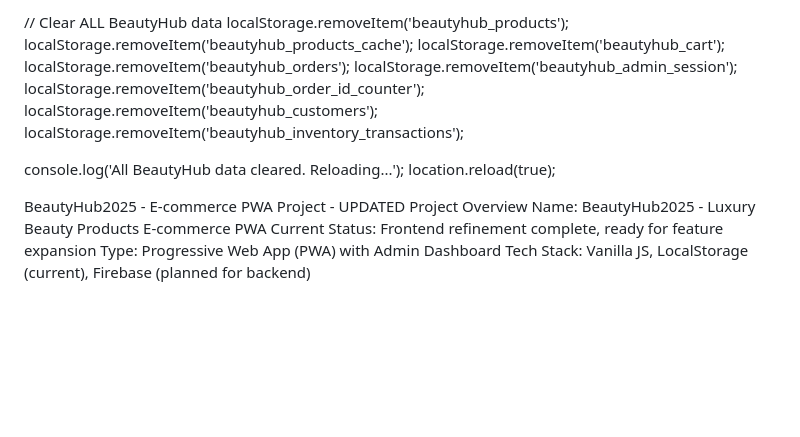
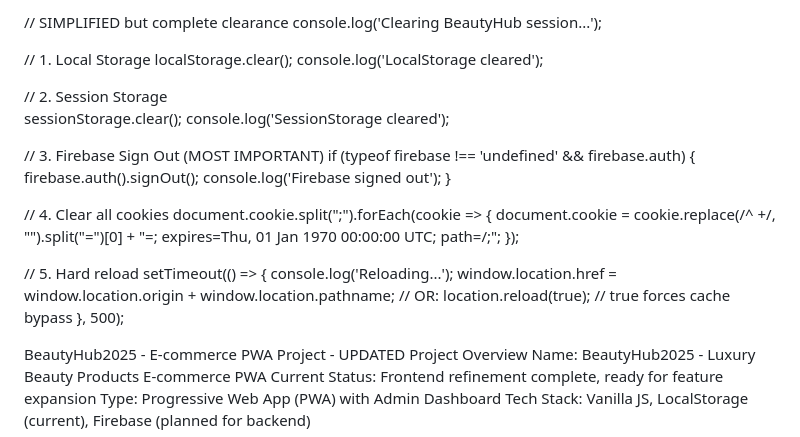
Before and after one commit to Drkimogad/BeautyHub2025, a Markdown page: README.md, the part around the change. Drawn GitHub-style; blank space fills up the shorter version.

```diff
--- a/README.md
+++ b/README.md
@@ -1,15 +1,31 @@
-// Clear ALL BeautyHub data
-localStorage.removeItem('beautyhub_products');
-localStorage.removeItem('beautyhub_products_cache');
-localStorage.removeItem('beautyhub_cart');
-localStorage.removeItem('beautyhub_orders');
-localStorage.removeItem('beautyhub_admin_session');
-localStorage.removeItem('beautyhub_order_id_counter');
-localStorage.removeItem('beautyhub_customers');
-localStorage.removeItem('beautyhub_inventory_transactions');
+// SIMPLIFIED but complete clearance
+console.log('Clearing BeautyHub session...');
 
-console.log('All BeautyHub data cleared. Reloading...');
-location.reload(true);
+// 1. Local Storage
+localStorage.clear();
+console.log('LocalStorage cleared');
+
+// 2. Session Storage
+sessionStorage.clear();
+console.log('SessionStorage cleared');
+
+// 3. Firebase Sign Out (MOST IMPORTANT)
+if (typeof firebase !== 'undefined' && firebase.auth) {
+    firebase.auth().signOut();
+    console.log('Firebase signed out');
+}
+
+// 4. Clear all cookies
+document.cookie.split(";").forEach(cookie => {
+    document.cookie = cookie.replace(/^ +/, "").split("=")[0] + "=; expires=Thu, 01 Jan 1970 00:00:00 UTC; path=/;";
+});
+
+// 5. Hard reload
+setTimeout(() => {
+    console.log('Reloading...');
+    window.location.href = window.location.origin + window.location.pathname;
+    // OR: location.reload(true); // true forces cache bypass
+}, 500);
 
 
 BeautyHub2025 - E-commerce PWA Project - UPDATED
```
